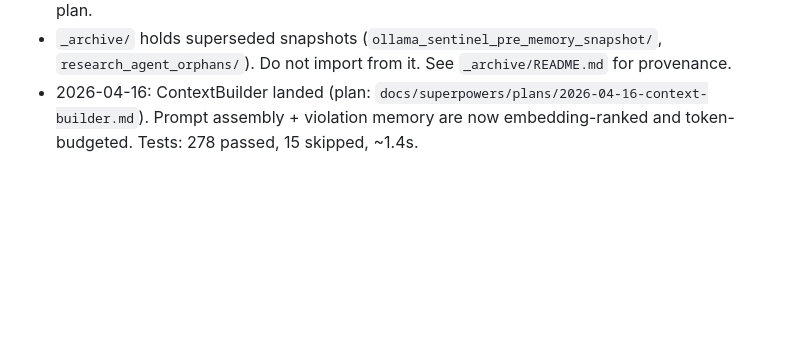
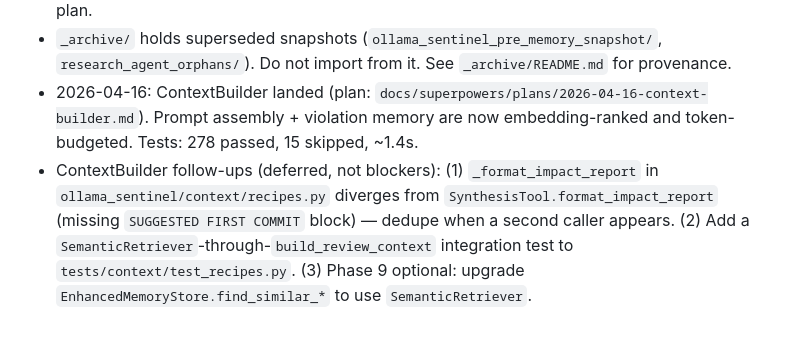
Before and after one commit to Skidudeaa/ollama-sentinel, a Markdown page: CLAUDE.md, the part around the change. Drawn GitHub-style; blank space fills up the shorter version.

Commit message:
docs: record post-review follow-ups in breadcrumbs

```diff
--- a/CLAUDE.md
+++ b/CLAUDE.md
@@ -139,3 +139,4 @@ Click CLI -> ResearchAgent -> LangGraph StateGraph
 - `EnhancedMemoryStore.find_similar_*` (research agent) still uses token-overlap scoring. `ViolationDB` now has real semantic recall via `get_neighbors_by_similarity`; the `EnhancedMemoryStore` upgrade is deferred as optional Phase 9 follow-up of the ContextBuilder plan.
 - `_archive/` holds superseded snapshots (`ollama_sentinel_pre_memory_snapshot/`, `research_agent_orphans/`). Do not import from it. See `_archive/README.md` for provenance.
 - 2026-04-16: ContextBuilder landed (plan: `docs/superpowers/plans/2026-04-16-context-builder.md`). Prompt assembly + violation memory are now embedding-ranked and token-budgeted. Tests: 278 passed, 15 skipped, ~1.4s.
+- ContextBuilder follow-ups (deferred, not blockers): (1) `_format_impact_report` in `ollama_sentinel/context/recipes.py` diverges from `SynthesisTool.format_impact_report` (missing `SUGGESTED FIRST COMMIT` block) — dedupe when a second caller appears. (2) Add a `SemanticRetriever`-through-`build_review_context` integration test to `tests/context/test_recipes.py`. (3) Phase 9 optional: upgrade `EnhancedMemoryStore.find_similar_*` to use `SemanticRetriever`.
```
